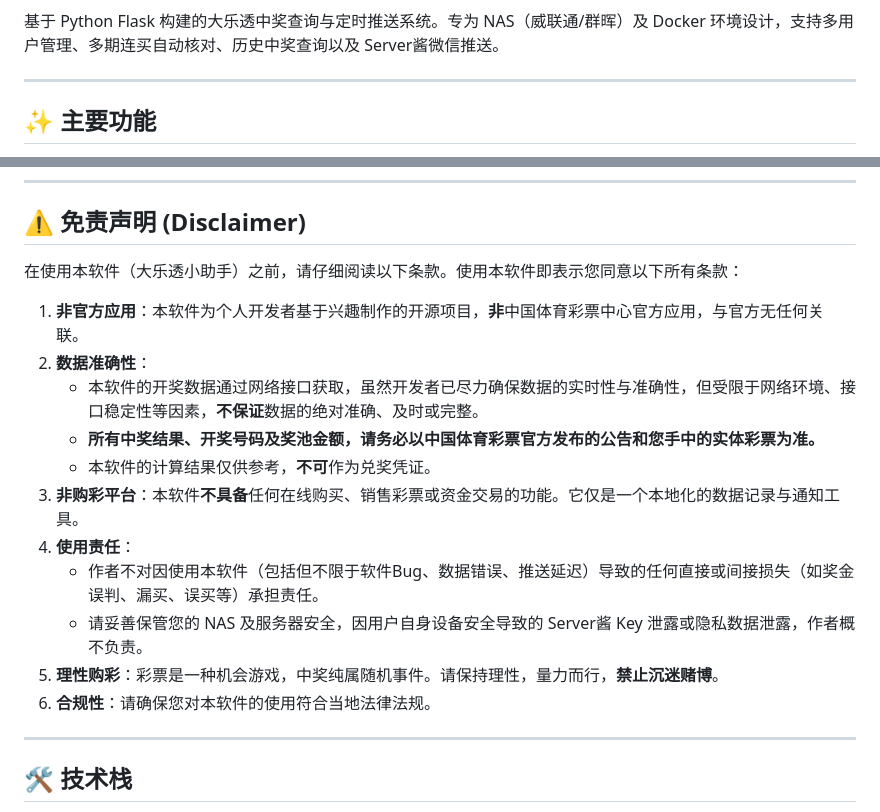
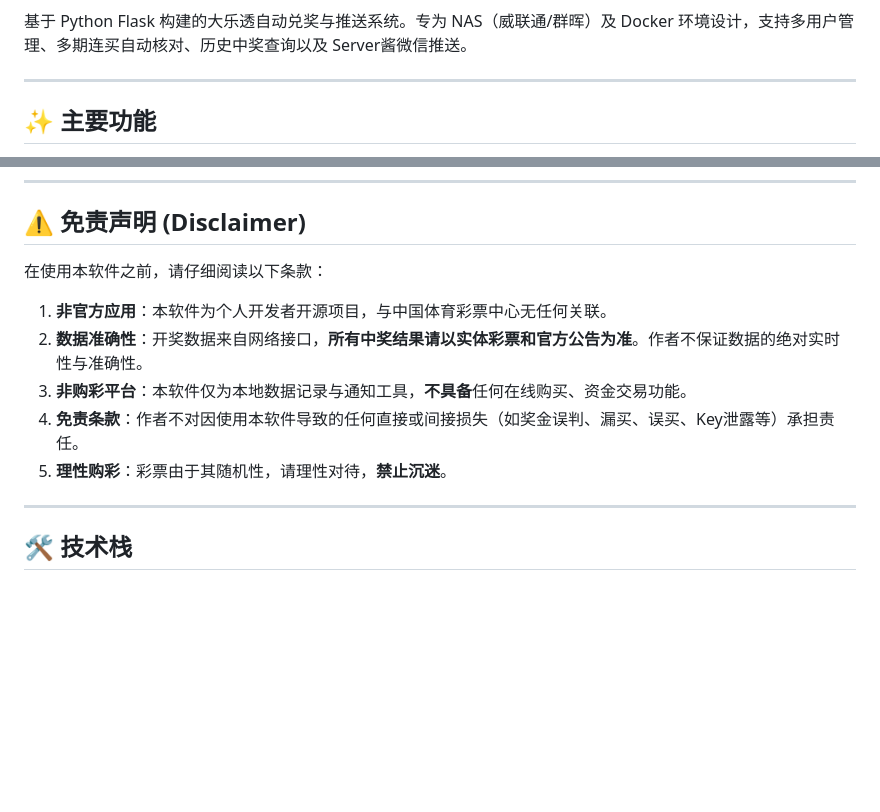
Before and after one commit to anoxiayu/lottery-bot, a Markdown page: README.md, 2 parts joined by grey strips. Rendered like a GitHub page; blank space fills up the shorter version.

```diff
--- a/README.md
+++ b/README.md
@@ -5,6 +9,6 @@
 [![License](https://img.shields.io/badge/License-MIT-yellow.svg)](https://opensource.org/licenses/MIT)
 
-基于 Python Flask 构建的大乐透中奖查询与定时推送系统。专为 NAS（威联通/群晖）及 Docker 环境设计，支持多用户管理、多期连买自动核对、历史中奖查询以及 Server酱微信推送。
+基于 Python Flask 构建的大乐透自动兑奖与推送系统。专为 NAS（威联通/群晖）及 Docker 环境设计，支持多用户管理、多期连买自动核对、历史中奖查询以及 Server酱微信推送。
 
 ---
 
@@ -105,19 +115,13 @@ docker run -d \
 
 ## ⚠️ 免责声明 (Disclaimer)
 
-在使用本软件（大乐透小助手）之前，请仔细阅读以下条款。使用本软件即表示您同意以下所有条款：
+在使用本软件之前，请仔细阅读以下条款：
 
-1.  **非官方应用**：本软件为个人开发者基于兴趣制作的开源项目，**非**中国体育彩票中心官方应用，与官方无任何关联。
-2.  **数据准确性**：
-    *   本软件的开奖数据通过网络接口获取，虽然开发者已尽力确保数据的实时性与准确性，但受限于网络环境、接口稳定性等因素，**不保证**数据的绝对准确、及时或完整。
-    *   **所有中奖结果、开奖号码及奖池金额，请务必以中国体育彩票官方发布的公告和您手中的实体彩票为准。**
-    *   本软件的计算结果仅供参考，**不可**作为兑奖凭证。
-3.  **非购彩平台**：本软件**不具备**任何在线购买、销售彩票或资金交易的功能。它仅是一个本地化的数据记录与通知工具。
-4.  **使用责任**：
-    *   作者不对因使用本软件（包括但不限于软件Bug、数据错误、推送延迟）导致的任何直接或间接损失（如奖金误判、漏买、误买等）承担责任。
-    *   请妥善保管您的 NAS 及服务器安全，因用户自身设备安全导致的 Server酱 Key 泄露或隐私数据泄露，作者概不负责。
-5.  **理性购彩**：彩票是一种机会游戏，中奖纯属随机事件。请保持理性，量力而行，**禁止沉迷赌博**。
-6.  **合规性**：请确保您对本软件的使用符合当地法律法规。
+1.  **非官方应用**：本软件为个人开发者开源项目，与中国体育彩票中心无任何关联。
+2.  **数据准确性**：开奖数据来自网络接口，**所有中奖结果请以实体彩票和官方公告为准**。作者不保证数据的绝对实时性与准确性。
+3.  **非购彩平台**：本软件仅为本地数据记录与通知工具，**不具备**任何在线购买、资金交易功能。
+4.  **免责条款**：作者不对因使用本软件导致的任何直接或间接损失（如奖金误判、漏买、误买、Key泄露等）承担责任。
+5.  **理性购彩**：彩票由于其随机性，请理性对待，**禁止沉迷**。
 
 ---
 
```
Also changed, not shown: other parts of README.md (+62 -52 lines).
